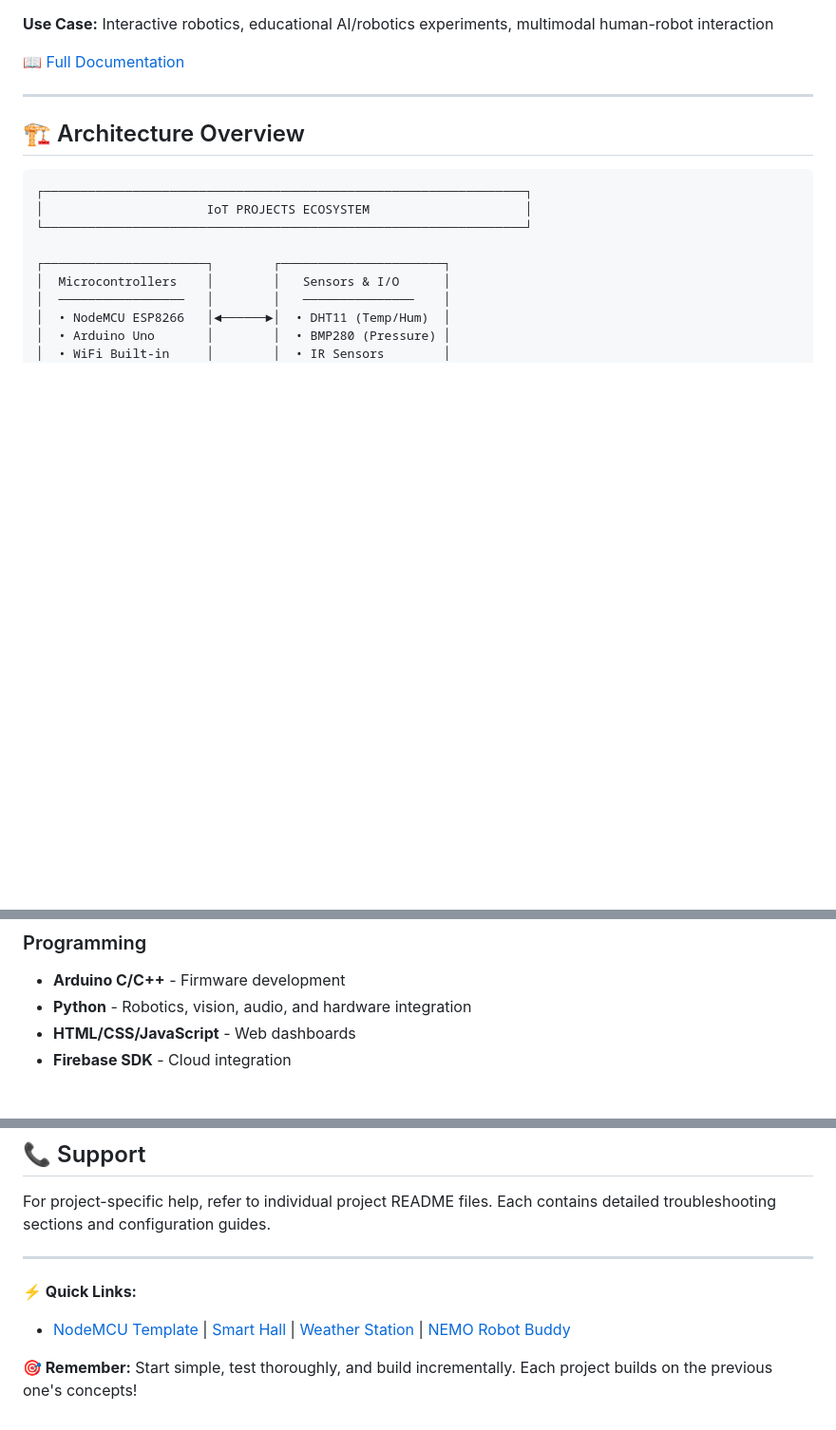
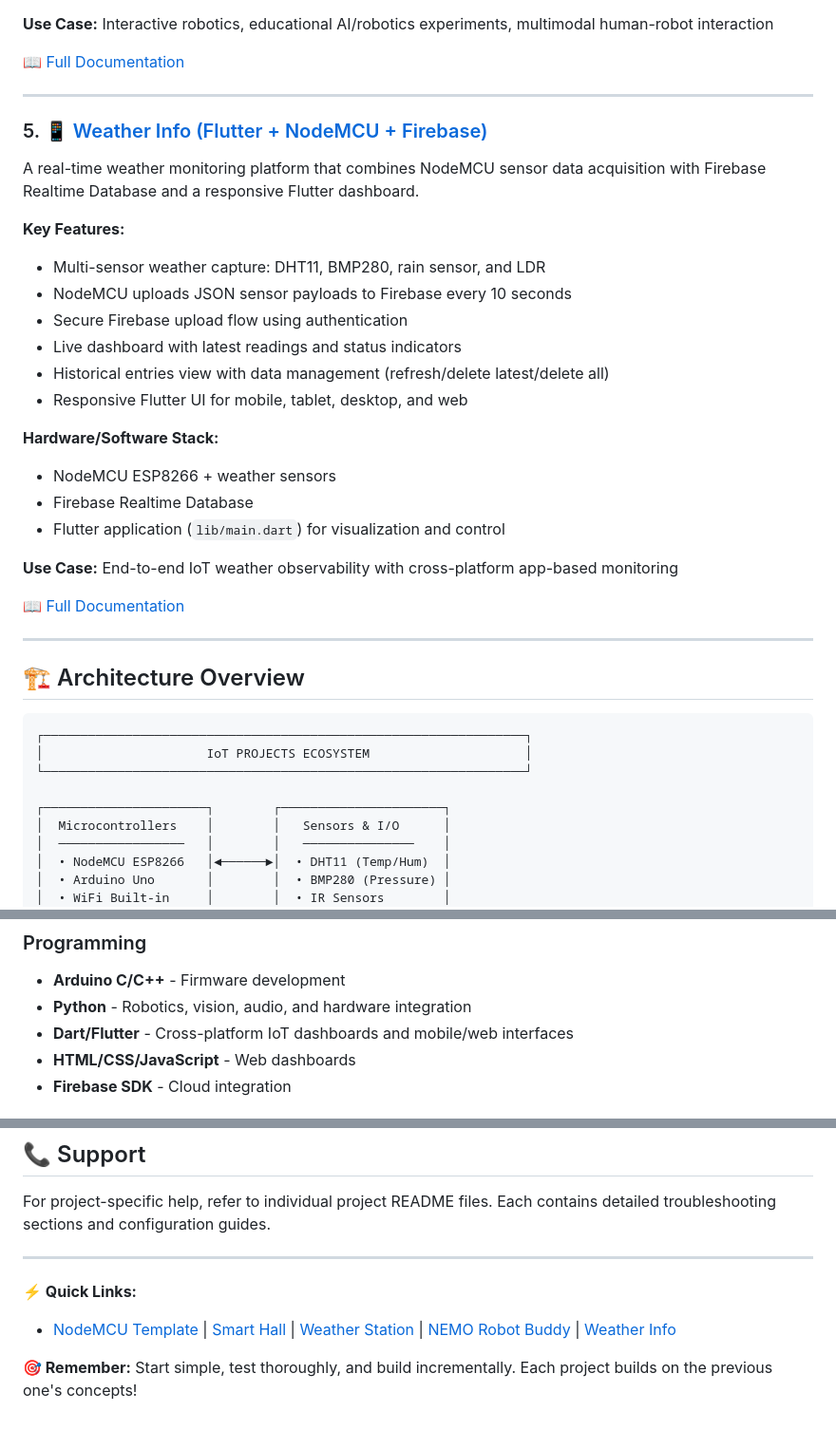
Before and after one commit to nisanray/IoT-Projects, a Markdown page: README.md, 3 parts joined by grey strips. Shown at 95% size. GitHub-like rendering; blank space fills up the shorter version.

Commit message:
Add Weather Info project to root README

````diff
--- a/README.md
+++ b/README.md
@@ -109,6 +109,29 @@ An advanced Raspberry Pi robot platform integrating motion control, computer vis
 
 ---
 
+### 5. 📱 [Weather Info (Flutter + NodeMCU + Firebase)](https://github.com/nisanray/Weather-Info)
+
+A real-time weather monitoring platform that combines NodeMCU sensor data acquisition with Firebase Realtime Database and a responsive Flutter dashboard.
+
+**Key Features:**
+- Multi-sensor weather capture: DHT11, BMP280, rain sensor, and LDR
+- NodeMCU uploads JSON sensor payloads to Firebase every 10 seconds
+- Secure Firebase upload flow using authentication
+- Live dashboard with latest readings and status indicators
+- Historical entries view with data management (refresh/delete latest/delete all)
+- Responsive Flutter UI for mobile, tablet, desktop, and web
+
+**Hardware/Software Stack:**
+- NodeMCU ESP8266 + weather sensors
+- Firebase Realtime Database
+- Flutter application (`lib/main.dart`) for visualization and control
+
+**Use Case:** End-to-end IoT weather observability with cross-platform app-based monitoring
+
+[📖 Full Documentation](https://github.com/nisanray/Weather-Info)
+
+---
+
 ## 🏗️ Architecture Overview
 
 ```
@@ -166,6 +189,7 @@ An advanced Raspberry Pi robot platform integrating motion control, computer vis
 ### Programming
 - **Arduino C/C++** - Firmware development
 - **Python** - Robotics, vision, audio, and hardware integration
+- **Dart/Flutter** - Cross-platform IoT dashboards and mobile/web interfaces
 - **HTML/CSS/JavaScript** - Web dashboards
 - **Firebase SDK** - Cloud integration
 
@@ -384,6 +408,6 @@ For project-specific help, refer to individual project README files. Each contai
 ---
 
 **⚡ Quick Links:**
-- [NodeMCU Template](NodeMCU_RTDB_/) | [Smart Hall](Smart%20Hall/) | [Weather Station](Weather%20Monitoring/) | [NEMO Robot Buddy](NEMO%20-%20Ai%20Robot%20Buddy/)
+- [NodeMCU Template](NodeMCU_RTDB_/) | [Smart Hall](Smart%20Hall/) | [Weather Station](Weather%20Monitoring/) | [NEMO Robot Buddy](NEMO%20-%20Ai%20Robot%20Buddy/) | [Weather Info](https://github.com/nisanray/Weather-Info)
 
 **🎯 Remember:** Start simple, test thoroughly, and build incrementally. Each project builds on the previous one's concepts!
````
Also changed, not shown: other parts of README.md (+1 -1 lines).
